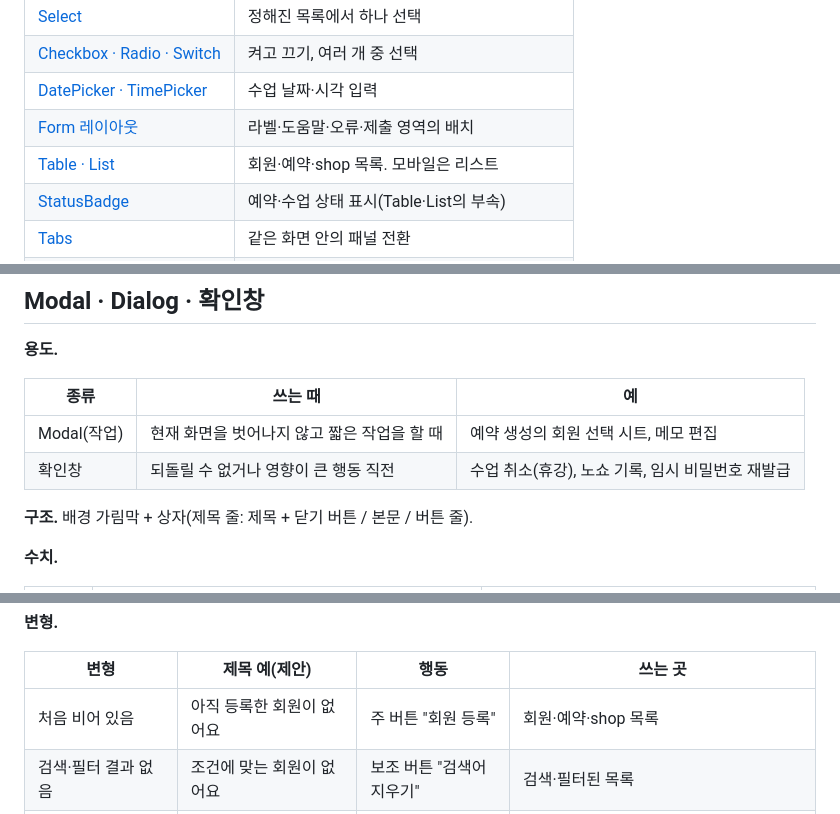
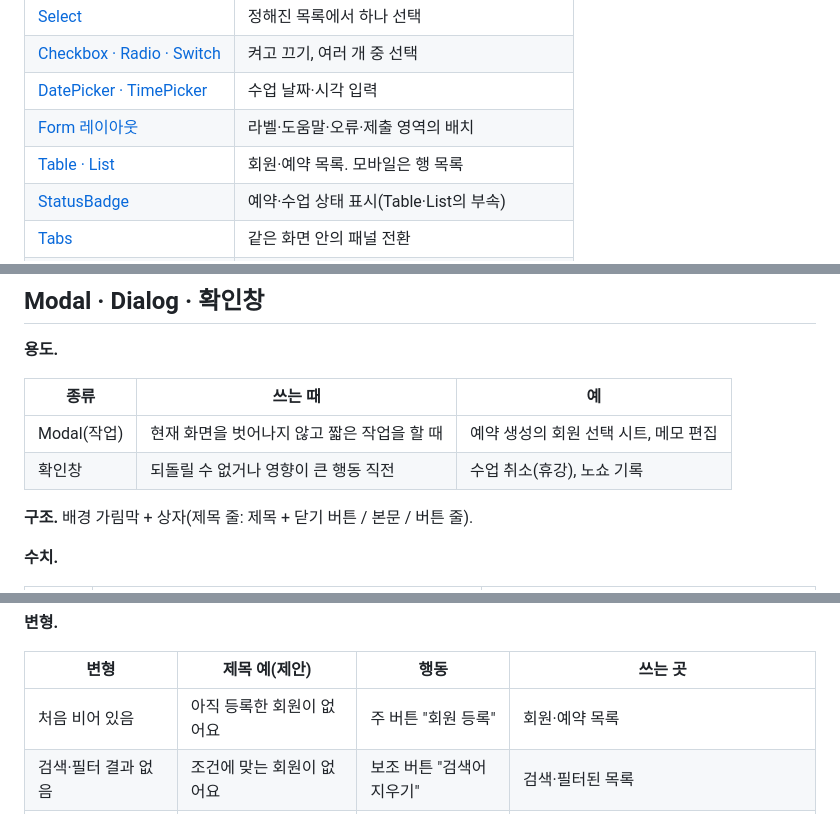
Before and after one commit to Team-DanD/ddoukd-docs, a Markdown page: design-system/components-operator.md, 3 parts joined by grey strips. GitHub-like rendering.

Commit message:
docs: 운영자 명세에 남은 백오피스 예시 정리
Co-Authored-By: Claude Fable 5.1 <noreply@anthropic.com>

```diff
--- a/design-system/components-operator.md
+++ b/design-system/components-operator.md
@@ -54,7 +54,7 @@
 | [Checkbox · Radio · Switch](#checkbox--radio--switch) | 켜고 끄기, 여러 개 중 선택 |
 | [DatePicker · TimePicker](#datepicker--timepicker) | 수업 날짜·시각 입력 |
 | [Form 레이아웃](#form-레이아웃) | 라벨·도움말·오류·제출 영역의 배치 |
-| [Table · List](#table--list) | 회원·예약·shop 목록. 모바일은 리스트 |
+| [Table · List](#table--list) | 회원·예약 목록. 모바일은 행 목록 |
 | [StatusBadge](#statusbadge-목록에서-쓰는-상태-표시) | 예약·수업 상태 표시(Table·List의 부속) |
 | [Tabs](#tabs) | 같은 화면 안의 패널 전환 |
 | [Modal · Dialog · 확인창](#modal--dialog--확인창) | 화면 위 작업, 되돌릴 수 없는 행동의 확인 |
@@ -499,7 +499,7 @@ Checkbox와 Switch를 같은 값에 섞어 쓰지 않습니다. 수업 개설
 | 종류 | 쓰는 때 | 예 |
 | --- | --- | --- |
 | Modal(작업) | 현재 화면을 벗어나지 않고 짧은 작업을 할 때 | 예약 생성의 회원 선택 시트, 메모 편집 |
-| 확인창 | 되돌릴 수 없거나 영향이 큰 행동 직전 | 수업 취소(휴강), 노쇼 기록, 임시 비밀번호 재발급 |
+| 확인창 | 되돌릴 수 없거나 영향이 큰 행동 직전 | 수업 취소(휴강), 노쇼 기록 |
 
 **구조.** 배경 가림막 + 상자(제목 줄: 제목 + 닫기 버튼 / 본문 / 버튼 줄).
 
@@ -618,7 +618,7 @@ Checkbox와 Switch를 같은 값에 섞어 쓰지 않습니다. 수업 개설
 
 | 변형 | 제목 예(제안) | 행동 | 쓰는 곳 |
 | --- | --- | --- | --- |
-| 처음 비어 있음 | 아직 등록한 회원이 없어요 | 주 버튼 "회원 등록" | 회원·예약·shop 목록 |
+| 처음 비어 있음 | 아직 등록한 회원이 없어요 | 주 버튼 "회원 등록" | 회원·예약 목록 |
 | 검색·필터 결과 없음 | 조건에 맞는 회원이 없어요 | 보조 버튼 "검색어 지우기" | 검색·필터된 목록 |
 | 불러오기 실패(error) | 목록을 불러오지 못했어요 | 보조 버튼 "다시 시도" | 목록·탭 패널 |
 | 공개 캘린더에 수업 없음 | 이 주에는 공개된 수업이 없어요 | 없음 | `/{shop-key}/schedule` |
```
Also changed, not shown: other parts of design-system/components-operator.md (+1 -1 lines).
